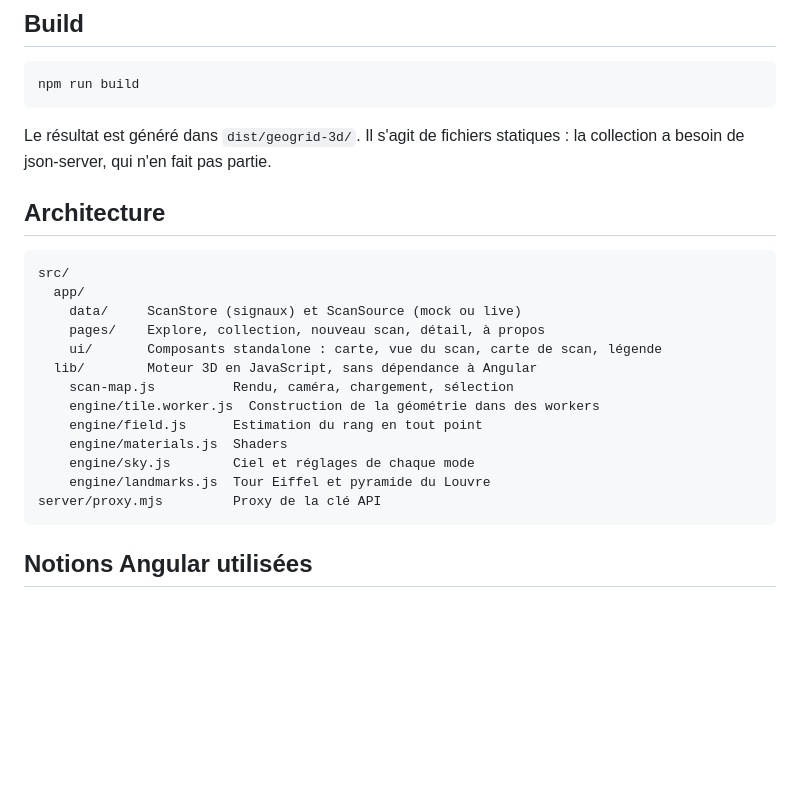
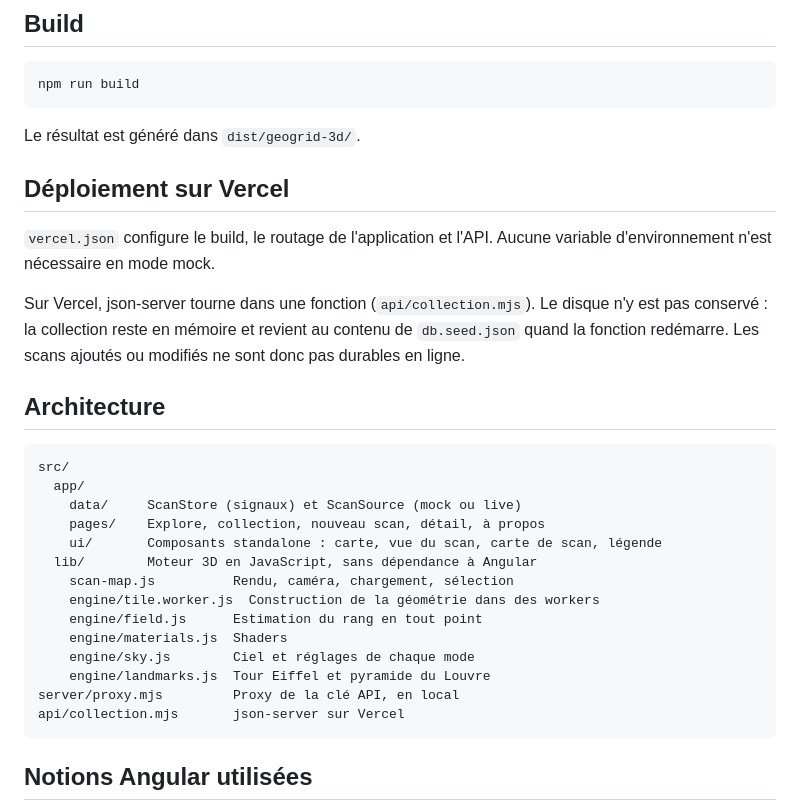
Before and after one commit to TomaTV/geogrid-3d, a Markdown page: README.md, the part around one of its changes. Drawn GitHub-style; blank space fills up the shorter version.

````diff
--- a/README.md
+++ b/README.md
@@ -78,7 +86,13 @@ La clé reste côté serveur : le proxy ajoute l'en-tête `Authorization`, le na
 npm run build
 ```
 
-Le résultat est généré dans `dist/geogrid-3d/`. Il s'agit de fichiers statiques : la collection a besoin de json-server, qui n'en fait pas partie.
+Le résultat est généré dans `dist/geogrid-3d/`.
+
+## Déploiement sur Vercel
+
+`vercel.json` configure le build, le routage de l'application et l'API. Aucune variable d'environnement n'est nécessaire en mode mock.
+
+Sur Vercel, json-server tourne dans une fonction (`api/collection.mjs`). Le disque n'y est pas conservé : la collection reste en mémoire et revient au contenu de `db.seed.json` quand la fonction redémarre. Les scans ajoutés ou modifiés ne sont donc pas durables en ligne.
 
 ## Architecture
 
@@ -95,7 +109,8 @@ src/
     engine/materials.js  Shaders
     engine/sky.js        Ciel et réglages de chaque mode
     engine/landmarks.js  Tour Eiffel et pyramide du Louvre
-server/proxy.mjs         Proxy de la clé API
+server/proxy.mjs         Proxy de la clé API, en local
+api/collection.mjs       json-server sur Vercel
 ```
 
 ## Notions Angular utilisées
````
Also changed, not shown: other parts of README.md (+8 -0 lines), NOTES-IA.md (+1 -1 lines), docs/day.png (added), docs/dusk.png (added), 2 other files.
